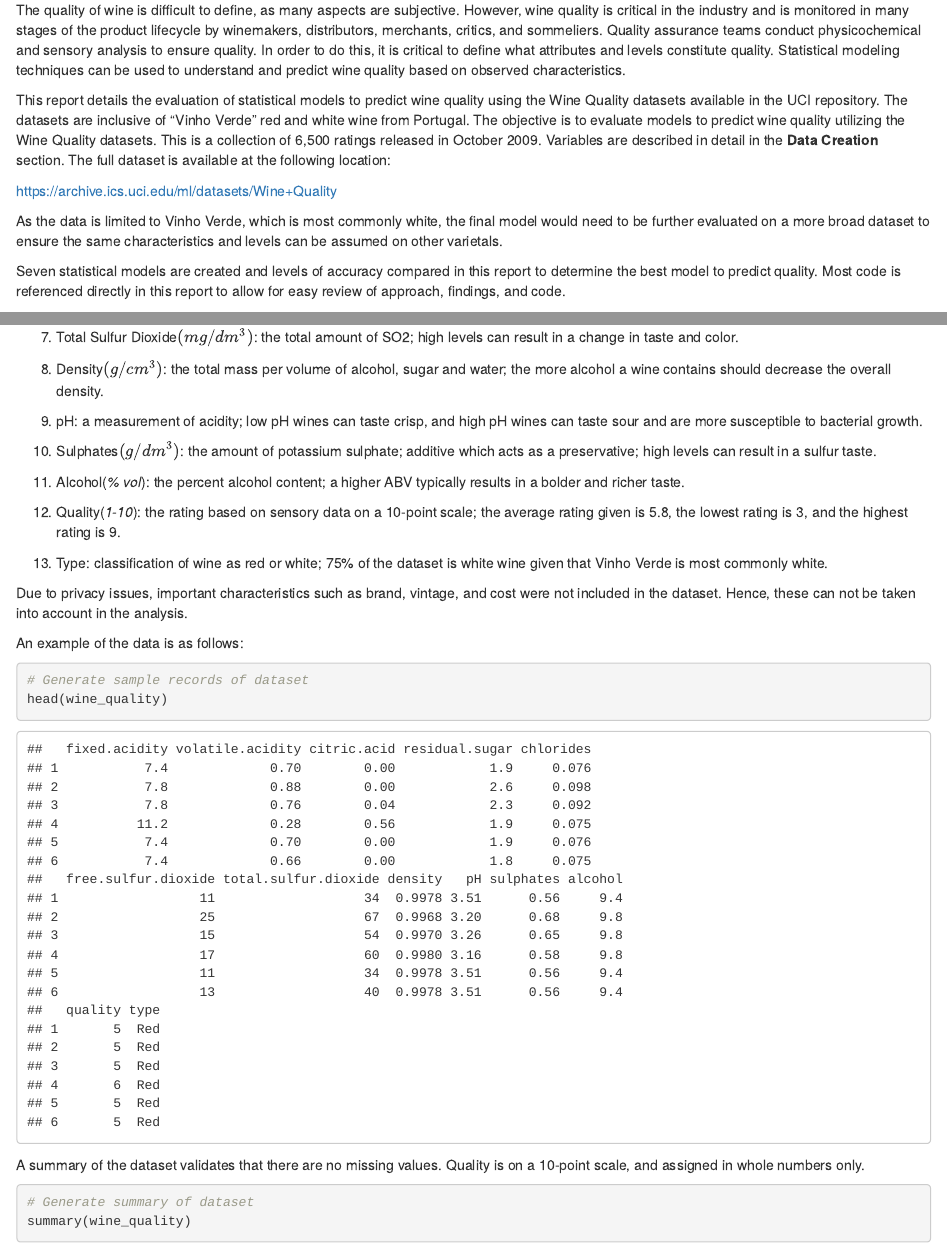
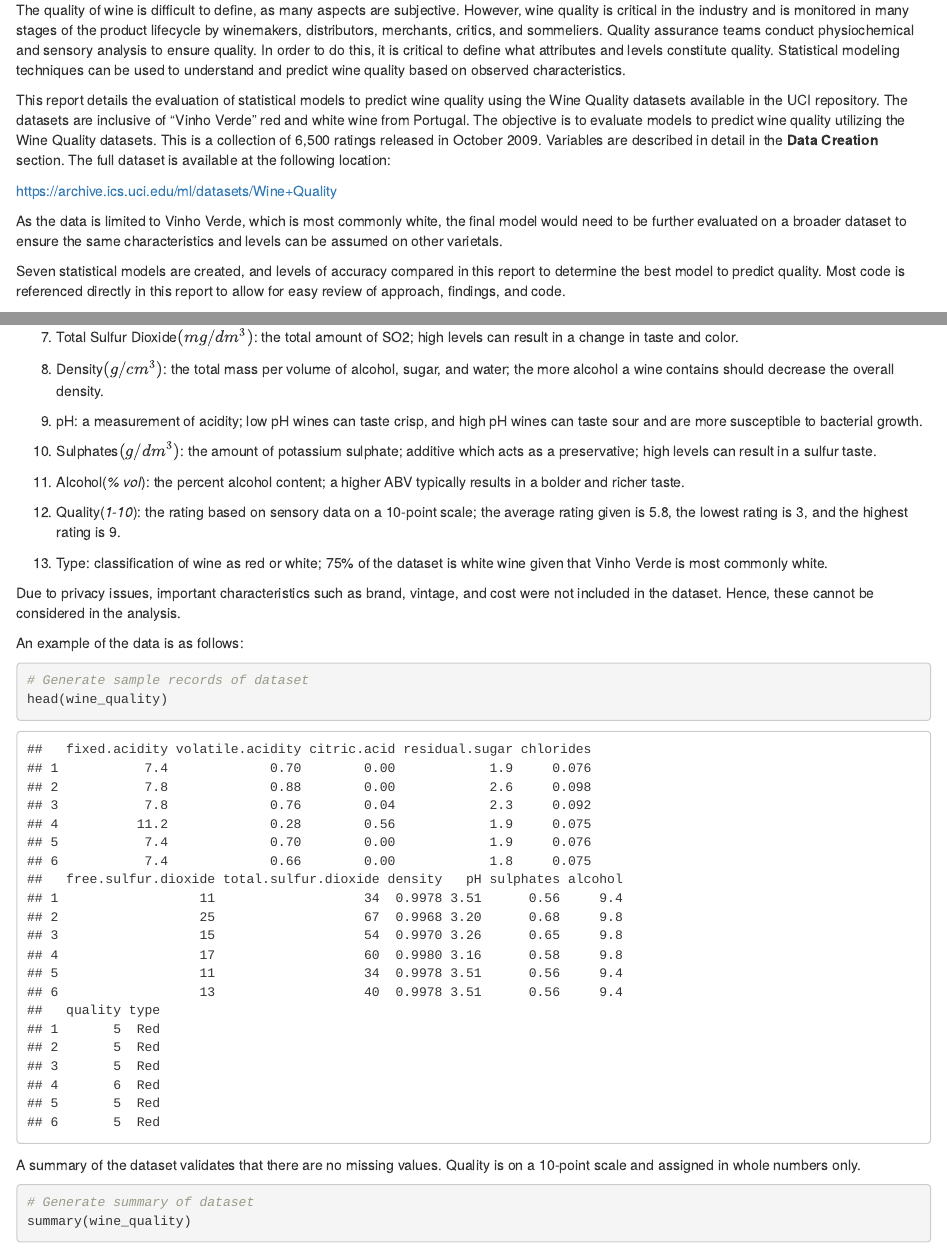
Before and after one commit to loristevens33/data_science_course, an R Markdown document (projects/wine/report.Rmd): the page in a window 1100 px wide, from 210 px down, and a second part further down, joined at a grey line. Rendered offline with R 4.5, knitr and Pandoc, with nearby package versions; drawn as R Markdown's standard HTML page in place of the format the file asks for; some code elsewhere in the file could not run offline.

Commit message:
Minor update

````diff
--- a/projects/wine/report.Rmd
+++ b/projects/wine/report.Rmd
@@ -12,15 +12,15 @@ output:
 
 # 1 Introduction
 
-The quality of wine is difficult to define, as many aspects are subjective. However, wine quality is critical in the industry and is monitored in many stages of the product lifecycle by winemakers, distributors, merchants, critics, and sommeliers. Quality assurance teams conduct physicochemical and sensory analysis to ensure quality. In order to do this, it is critical to define what attributes and levels constitute quality. Statistical modeling techniques can be used to understand and predict wine quality based on observed characteristics.
+The quality of wine is difficult to define, as many aspects are subjective. However, wine quality is critical in the industry and is monitored in many stages of the product lifecycle by winemakers, distributors, merchants, critics, and sommeliers. Quality assurance teams conduct physiochemical and sensory analysis to ensure quality. In order to do this, it is critical to define what attributes and levels constitute quality. Statistical modeling techniques can be used to understand and predict wine quality based on observed characteristics.
 
 This report details the evaluation of statistical models to predict wine quality using the Wine Quality datasets available in the UCI repository. The datasets are inclusive of "Vinho Verde" red and white wine from Portugal. The objective is to evaluate models to predict wine quality utilizing the Wine Quality datasets. This is a collection of 6,500 ratings released in October 2009. Variables are described in detail in the **Data Creation** section. The full dataset is available at the following location:
 
 <https://archive.ics.uci.edu/ml/datasets/Wine+Quality>
 
-As the data is limited to Vinho Verde, which is most commonly white, the final model would need to be further evaluated on a more broad dataset to ensure the same characteristics and levels can be assumed on other varietals.
+As the data is limited to Vinho Verde, which is most commonly white, the final model would need to be further evaluated on a broader dataset to ensure the same characteristics and levels can be assumed on other varietals.
 
-Seven statistical models are created and levels of accuracy compared in this report to determine the best model to predict quality. Most code is referenced directly in this report to allow for easy review of approach, findings, and code.
+Seven statistical models are created, and levels of accuracy compared in this report to determine the best model to predict quality. Most code is referenced directly in this report to allow for easy review of approach, findings, and code.
 
 # 2 Analysis
 
@@ -98,7 +98,7 @@ The following variables are included in the dataset:
 
 7. Total Sulfur Dioxide$(mg/dm^3)$: the total amount of SO2; high levels can result in a change in taste and color.
 
-8. Density$(g/cm^3)$: the total mass per volume of alcohol, sugar and water; the more alcohol a wine contains should decrease the overall density.
+8. Density$(g/cm^3)$: the total mass per volume of alcohol, sugar, and water; the more alcohol a wine contains should decrease the overall density.
 
 9. pH: a measurement of acidity; low pH wines can taste crisp, and high pH wines can taste sour and are more susceptible to bacterial growth.
 
@@ -110,7 +110,7 @@ The following variables are included in the dataset:
 
 13. Type: classification of wine as red or white; 75% of the dataset is white wine given that Vinho Verde is most commonly white.
 
-Due to privacy issues, important characteristics such as brand, vintage, and cost were not included in the dataset. Hence, these can not be taken into account in the analysis.
+Due to privacy issues, important characteristics such as brand, vintage, and cost were not included in the dataset. Hence, these cannot be considered in the analysis.
 
 An example of the data is as follows:
 
@@ -119,7 +119,7 @@ An example of the data is as follows:
 head(wine_quality)
 ```
 
-A summary of the dataset validates that there are no missing values. Quality is on a 10-point scale, and assigned in whole numbers only.
+A summary of the dataset validates that there are no missing values. Quality is on a 10-point scale and assigned in whole numbers only.
 
 ```{r Data Summary, echo=TRUE, message=FALSE, warning=FALSE}
 # Generate summary of dataset
````
Also changed, not shown: projects/wine/report.pdf, projects/wine/report.Rmd (6 more changed lines).
